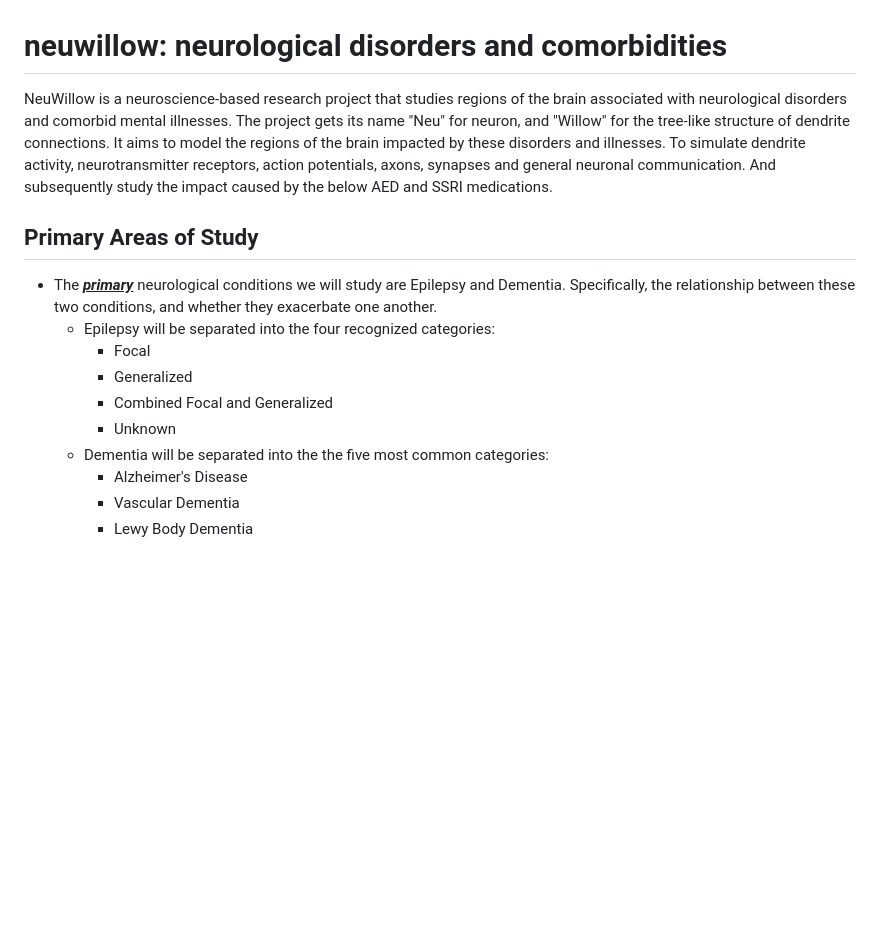
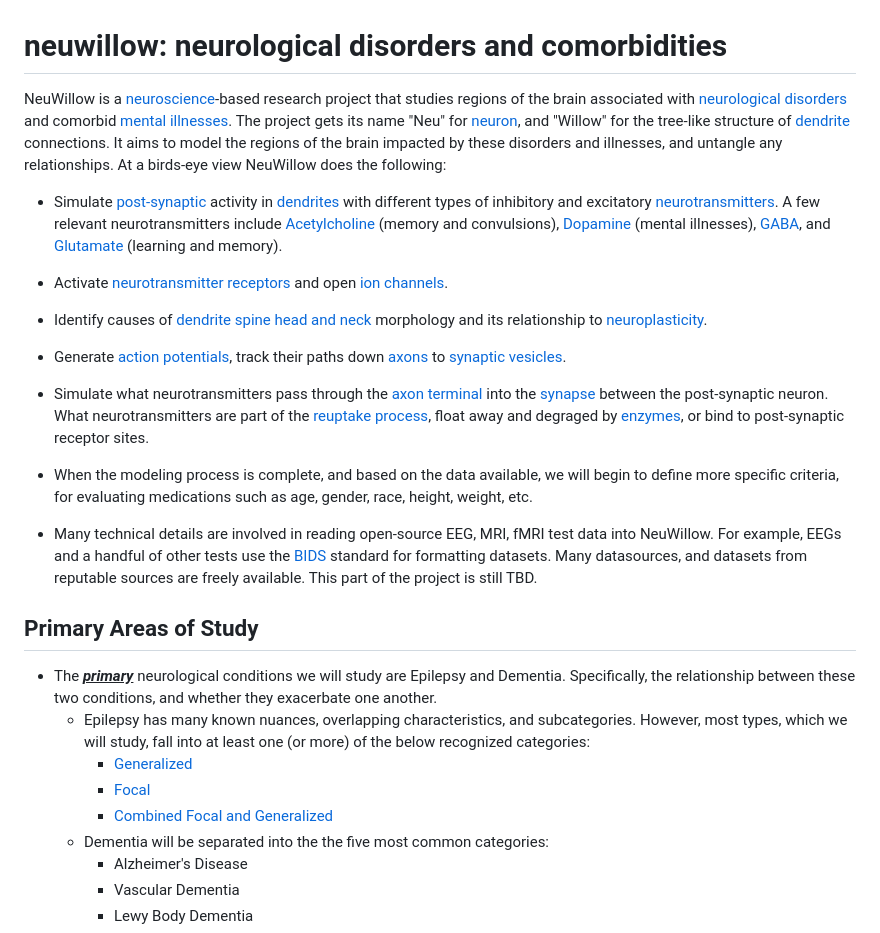
Before and after one commit to BryWillow/neuwillow, a Markdown page: README.md, the part around the change. Drawn GitHub-style; blank space fills up the shorter version.

Commit message:
Major update to the Readme page

```diff
--- a/README.md
+++ b/README.md
@@ -1,15 +1,28 @@
 # neuwillow: neurological disorders and comorbidities
 
 
-NeuWillow is a neuroscience-based research project that studies regions of the brain associated with neurological disorders and comorbid mental illnesses. The project gets its name "Neu" for neuron, and "Willow" for the tree-like structure of dendrite connections. It aims to model the regions of the brain impacted by these disorders and illnesses. To simulate dendrite activity, neurotransmitter receptors, action potentials, axons, synapses and general neuronal communication. And subsequently study the impact caused by the below AED and SSRI medications.
+NeuWillow is a [neuroscience](https://en.wikipedia.org/wiki/Neuroscience)-based research project that studies regions of the brain associated with [neurological disorders](https://en.wikipedia.org/wiki/Neurological_disorder) and comorbid [mental illnesses](https://en.wikipedia.org/wiki/Mental_disorder). The project gets its name "Neu" for [neuron](https://en.wikipedia.org/wiki/Neuron), and "Willow" for the tree-like structure of [dendrite](https://en.wikipedia.org/wiki/Dendrite) connections. It aims to model the regions of the brain impacted by these disorders and illnesses, and untangle any relationships. At a birds-eye view NeuWillow does the following:
+
+- Simulate [post-synaptic](https://en.wikipedia.org/wiki/Postsynaptic_potential) activity in [dendrites](https://en.wikipedia.org/wiki/Dendrite) with different types of inhibitory and excitatory [neurotransmitters](https://en.wikipedia.org/wiki/Neurotransmitter). A few relevant neurotransmitters include [Acetylcholine](https://en.wikipedia.org/wiki/Acetylcholine) (memory and convulsions), [Dopamine](https://en.wikipedia.org/wiki/Dopamine) (mental illnesses), [GABA](https://en.wikipedia.org/wiki/GABA), and [Glutamate](https://en.wikipedia.org/wiki/Glutamate_neurotransmitter) (learning and memory).
+
+- Activate [neurotransmitter receptors](https://en.wikipedia.org/wiki/) and open [ion channels](https://en.wikipedia.org/wiki/Ion_channel).
+
+- Identify causes of [dendrite spine head and neck](https://www.sciencedirect.com/topics/immunology-and-microbiology/dendritic-spine) morphology and its relationship to [neuroplasticity](https://en.wikipedia.org/wiki/Neuroplasticity).
+
+- Generate [action potentials](https://en.wikipedia.org/wiki/Action_potential), track their paths down [axons](https://en.wikipedia.org/wiki/Axon) to [synaptic vesicles](https://en.wikipedia.org/wiki/Synaptic_vesicle).
+
+- Simulate what neurotransmitters pass through the [axon terminal](https://en.wikipedia.org/wiki/Axon_terminal) into the [synapse]()  between the post-synaptic neuron. What neurotransmitters are part of the [reuptake process](https://en.wikipedia.org/wiki/Reuptake), float away and degraged by [enzymes](https://en.wikipedia.org/wiki/Enzyme_inhibitor), or bind to post-synaptic receptor sites.
+
+- When the modeling process is complete, and based on the data available, we will begin to define more specific criteria, for evaluating medications such as age, gender, race, height, weight, etc.
+
+- Many technical details are involved in reading open-source EEG, MRI, fMRI test data into NeuWillow. For example, EEGs and a handful of other tests use the [BIDS](https://bids-specification.readthedocs.io/en/stable/) standard for formatting datasets. Many datasources, and datasets from reputable sources are freely available. This part of the project is still TBD.
 
 ## Primary Areas of Study
 - The <u>_**primary**_</u> neurological conditions we will study are Epilepsy and Dementia. Specifically, the relationship between these two conditions, and whether they exacerbate one another.
-  - Epilepsy will be separated into the four recognized categories:
-    - Focal
-    - Generalized
-    - Combined Focal and Generalized
-    - Unknown
+  - Epilepsy has many known nuances, overlapping characteristics, and subcategories. However, most types, which we will study, fall into at least one (or more) of the below recognized categories:
+    - [Generalized](https://en.wikipedia.org/wiki/Generalized_epilepsy)
+    - [Focal](https://en.wikipedia.org/wiki/Focal_seizure)
+    - [Combined Focal and Generalized](https://pubmed.ncbi.nlm.nih.gov/39352258/)
   - Dementia will be separated into the the five most common categories:
     - Alzheimer's Disease
     - Vascular Dementia
```
